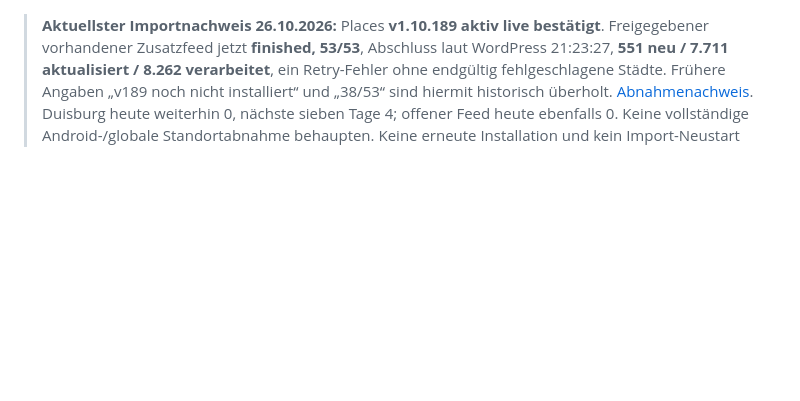
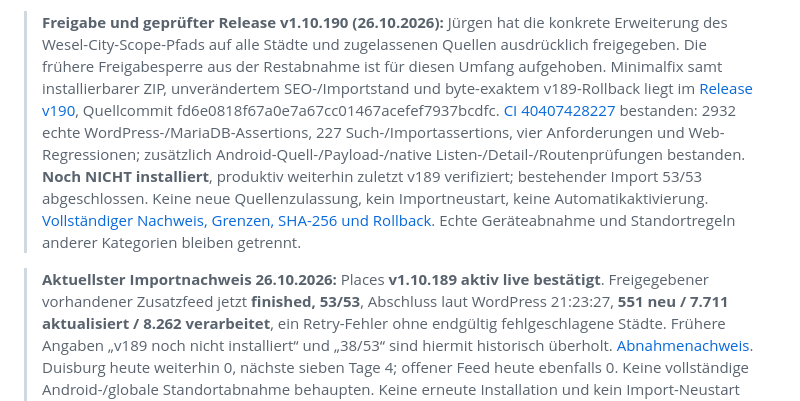
Before and after one commit to ruhrpottguru/ruhrpottguru-test-builds, a Markdown page: docs/current-state.md, the part around the change. Rendered like a GitHub page; blank space fills up the shorter version.

Commit message:
docs: mark global event city-scope approval and tested v190 release

```diff
--- a/docs/current-state.md
+++ b/docs/current-state.md
@@ -1,3 +1,5 @@
+> **Freigabe und geprüfter Release v1.10.190 (26.10.2026):** Jürgen hat die konkrete Erweiterung des Wesel-City-Scope-Pfads auf alle Städte und zugelassenen Quellen ausdrücklich freigegeben. Die frühere Freigabesperre aus der Restabnahme ist für diesen Umfang aufgehoben. Minimalfix samt installierbarer ZIP, unverändertem SEO-/Importstand und byte-exaktem v189-Rollback liegt im [Release v190](https://github.com/ruhrpottguru/ruhrpottguru-test-builds/releases/tag/pottfuchs-places-v1.10.190), Quellcommit fd6e0818f67a0e7a67cc01467acefef7937bcdfc. [CI 40407428227](https://github.com/ruhrpottguru/ruhrpottguru-test-builds/actions/runs/40407428227) bestanden: 2932 echte WordPress-/MariaDB-Assertions, 227 Such-/Importassertions, vier Anforderungen und Web-Regressionen; zusätzlich Android-Quell-/Payload-/native Listen-/Detail-/Routenprüfungen bestanden. **Noch NICHT installiert**, produktiv weiterhin zuletzt v189 verifiziert; bestehender Import 53/53 abgeschlossen. Keine neue Quellenzulassung, kein Importneustart, keine Automatikaktivierung. [Vollständiger Nachweis, Grenzen, SHA-256 und Rollback](POTTFUCHS-STADTSICHTBARKEIT-v1.10.190.md). Echte Geräteabnahme und Standortregeln anderer Kategorien bleiben getrennt.
+
 > **Aktuellster Importnachweis 26.10.2026:** Places **v1.10.189 aktiv live bestätigt**. Freigegebener vorhandener Zusatzfeed jetzt **finished, 53/53**, Abschluss laut WordPress 21:23:27, **551 neu / 7.711 aktualisiert / 8.262 verarbeitet**, ein Retry-Fehler ohne endgültig fehlgeschlagene Städte. Frühere Angaben „v189 noch nicht installiert“ und „38/53“ sind hiermit historisch überholt. [Abnahmenachweis](POTTFUCHS-v1.10.189-IMPORT-ABSCHLUSS-2026-10-26.md). Duisburg heute weiterhin 0, nächste sieben Tage 4; offener Feed heute ebenfalls 0. Keine vollständige Android-/globale Standortabnahme behaupten. Keine erneute Installation und kein Import-Neustart erforderlich.
 
 > **Import-Watchdog 26.10.2026: neuer geprüfter Release v1.10.189, noch NICHT installiert.** Zweite Selbstblockade im vorhandenen ensure_event_supplemental_worker gefunden: Init/Watchdog konnte fälligen Cron wieder auf jetzt+3 Sekunden verschieben. Neuer Minimalfix erhält vorhandene Termine und repariert nur fehlende Hooks sofort fällig; Lock, Inflight-Schutz, Cursor und manueller Prioritätsfix v188 bleiben erhalten. Basis ist vollständig lesend exportierter tatsächlich installierter v188-Code **einschließlich inzwischen angewendeter SEO-Korrekturen**, SHA-256 e0fa17964c622011553d9e2dc40ab4ae6610080b0703764205dfe0f4415012a2. **Kein älteres v188-ZIP über den neuen SEO-Stand installieren.** [Release inkl. SEO-erhaltendem Rollback](https://github.com/ruhrpottguru/ruhrpottguru-test-builds/releases/tag/pottfuchs-places-v1.10.189), [Quellbranch](https://github.com/ruhrpottguru/ruhrpottguru-test-builds/tree/fix/supplemental-watchdog-189), [CI](https://github.com/ruhrpottguru/ruhrpottguru-test-builds/actions/runs/40400538598): 20 Watchdog-, 33 Prioritäts-, 174 Suchassertions und 5 PHP-Lints bestanden; Original-Watchdog scheitert am Reproduktionstest. Live am 26.10. um 20:54–20:56 laut WordPress: Zusatzfeed 38/53, letzte Progressmeldung 16:30:41, Lock zunächst frei nach beendetem kommunalem Abgleich; vorhandene Resume-Freigabe genutzt. Installation v189 durch Betreiber und anschließende Live-Abnahme erforderlich, P0 noch offen.
```
